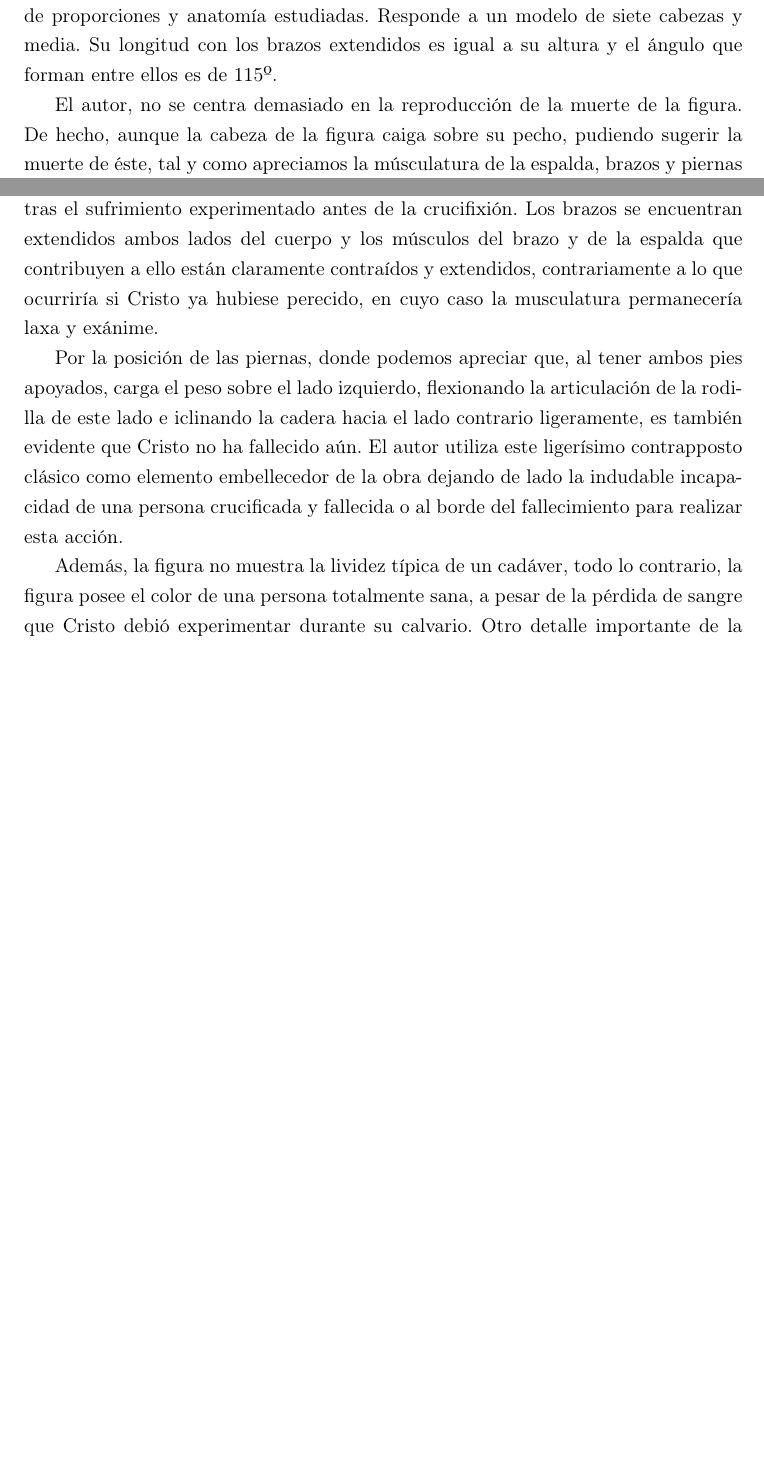
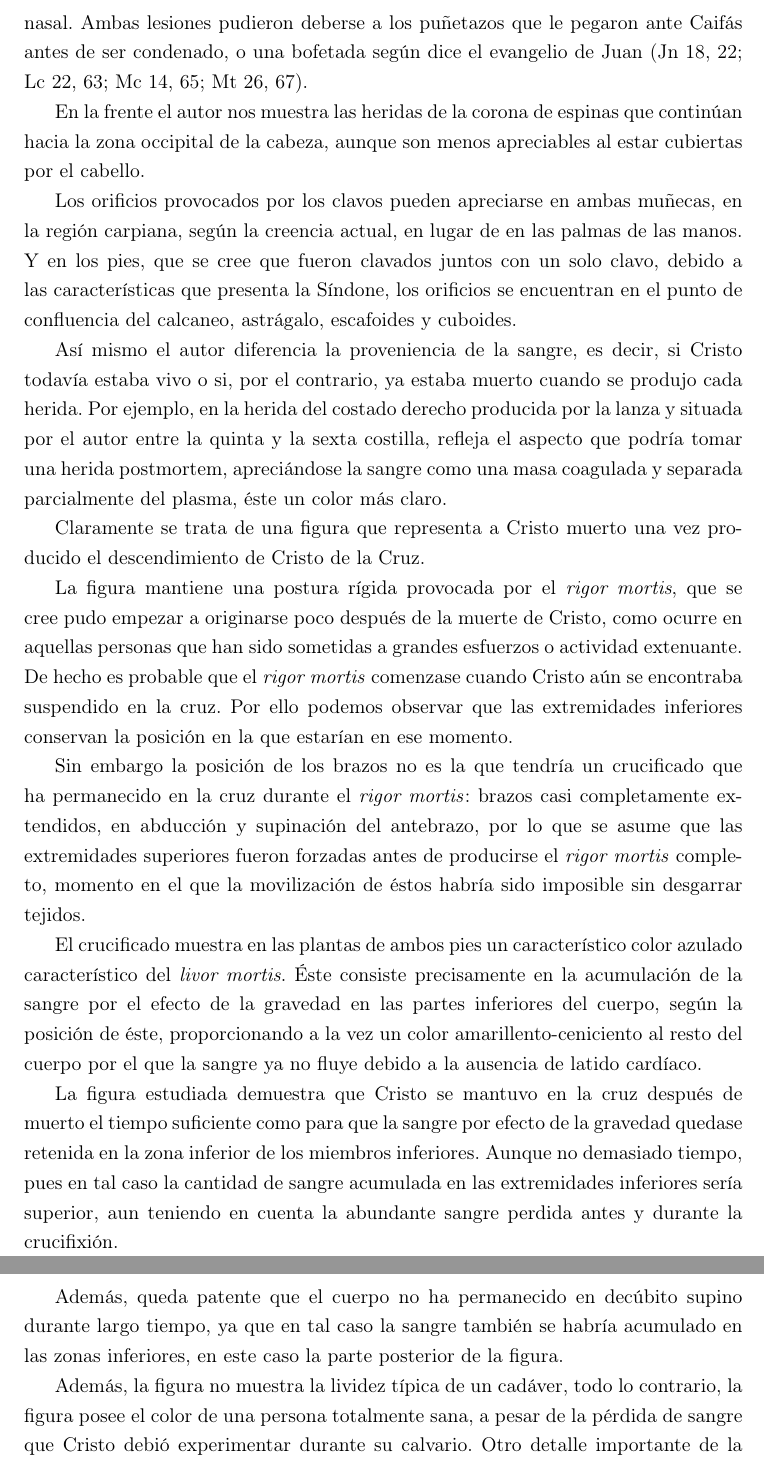
Before and after one commit to jouyt/tfg, a LaTeX document (tfg.tex, which reads minarro.tex): two parts of pages 27 and 28 of 36 before the commit and two parts of pages 28 and 29 of 37 after it, joined at a grey line, cut at the place of the change, the shorter picture padded with empty space. Compiled offline with pdfLaTeX.

Commit message:
Minarro nearly done

```diff
--- a/minarro.tex
+++ b/minarro.tex
@@ -41,9 +31,29 @@ Al centrarnos en el primer punto se puede ver
 
-En esta obra Velázquez nos cautiva con una figura con una postura serena y de proporciones y anatomía estudiadas.  Responde a un modelo de siete cabezas y media. Su longitud con los brazos extendidos es igual a su altura y el ángulo que forman entre ellos es de 115º.
+Además, el autor refleja con gran detalle las lesiones de Cristo.
 
-El autor, no se centra demasiado en la reproducción de la muerte de la figura. De hecho, aunque la cabeza de la figura caiga sobre su pecho, pudiendo sugerir la muerte de éste, tal y como apreciamos la músculatura de la espalda, brazos y piernas da la impresión de que todavía se encuentra con vida. Se podría pensar que en lugar de haber fallecido, el Cristo representado se encuentra en una posición de descanso tras el sufrimiento experimentado antes de la crucifixión. Los brazos se encuentran extendidos ambos lados del cuerpo y los músculos del brazo y de la espalda que contribuyen a ello están claramente contraídos y extendidos, contrariamente a lo que ocurriría si Cristo ya hubiese perecido, en cuyo caso la musculatura permanecería laxa y exánime.
+Podemos apreciar los hasta 120 latigazos de los que fue víctima antes de ser crucificado y que están grabados con todo detalle en la piel de esta figura.
 
-Por la posición de las piernas, donde podemos apreciar que, al tener ambos pies apoyados, carga el peso sobre el lado izquierdo, flexionando la articulación de la rodilla de este lado e iclinando la cadera hacia el lado contrario ligeramente, es también evidente que Cristo no ha fallecido aún. El autor utiliza este ligerísimo contrapposto clásico como elemento embellecedor de la obra dejando de lado la indudable incapacidad de una persona crucificada y fallecida o al borde del fallecimiento para realizar esta acción.
+En el rostro presenta un gran hematoma en el lado derecho, que se extiende desde debajo del arco cigomático hasta el ojo. Presenta también una rotura del tabique nasal. Ambas lesiones pudieron deberse a los puñetazos que le pegaron ante Caifás antes de ser condenado, o una bofetada según dice el evangelio de Juan (Jn 18, 22; Lc 22, 63; Mc 14, 65; Mt 26, 67).
+
+En la frente el autor nos muestra las heridas de la corona de espinas que continúan hacia la zona occipital de la cabeza, aunque son menos apreciables al estar cubiertas por el cabello.
+
+Los orificios provocados por los clavos pueden apreciarse en ambas muñecas, en la región carpiana, según la creencia actual, en lugar de en las palmas de las manos. Y en los pies, que se cree que fueron clavados juntos con un solo clavo, debido a las características que presenta la Síndone, los orificios se encuentran en el punto de confluencia del calcaneo, astrágalo, escafoides y cuboides.
+
+Así mismo el autor diferencia la proveniencia de la sangre, es decir, si Cristo todavía estaba vivo o si, por el contrario, ya estaba muerto cuando se produjo cada herida. Por ejemplo, en la herida del costado derecho producida por la lanza y situada por el autor entre la quinta y la sexta costilla, refleja el aspecto que podría tomar una herida postmortem, apreciándose la sangre como una masa coagulada y separada parcialmente del plasma, éste un color más claro.
+
+Claramente se trata de una figura que representa a Cristo muerto una vez producido el descendimiento de Cristo de la Cruz.
+
+La figura mantiene una postura rígida provocada por el \textit{rigor mortis}, que se cree pudo empezar a originarse poco después de la muerte de Cristo, como ocurre en aquellas personas que han sido sometidas a grandes esfuerzos o actividad extenuante. De hecho es probable que el \textit{rigor mortis} comenzase cuando Cristo aún se encontraba suspendido en la cruz. Por ello podemos observar que las extremidades inferiores conservan la posición en la que estarían en ese momento.
+
+Sin embargo la posición de los brazos no es la que tendría un crucificado que ha permanecido en la cruz durante el \textit{rigor mortis}: brazos casi completamente extendidos, en abducción y supinación del antebrazo, por lo que se asume que las extremidades superiores fueron forzadas antes de producirse el \textit{rigor mortis} completo, momento en el que la movilización de éstos habría sido imposible sin desgarrar tejidos.
+
+El crucificado muestra en las plantas de ambos pies un característico color azulado característico del \textit{livor mortis}. Éste consiste precisamente en la acumulación de la sangre por el efecto de la gravedad en las partes inferiores del cuerpo, según la posición de éste, proporcionando a la vez un color amarillento-ceniciento al resto del cuerpo por el que la sangre ya no fluye debido a la ausencia de latido cardíaco.
+
+La figura estudiada demuestra que Cristo se mantuvo en la cruz después de muerto el tiempo suficiente como para que la sangre por efecto de la gravedad quedase retenida en la zona inferior de los miembros inferiores. Aunque no demasiado tiempo, pues en tal caso la cantidad de sangre acumulada en las extremidades inferiores sería superior, aun teniendo en cuenta la abundante sangre perdida antes y durante la crucifixión.
+
+Además, queda patente que el cuerpo no ha permanecido en decúbito supino durante largo tiempo, ya que en tal caso la sangre también se habría acumulado en las zonas inferiores, en este caso la parte posterior de la figura.
+
+
 
 Además, la figura no muestra la lividez típica de un cadáver, todo lo contrario, la figura posee el color de una persona totalmente sana, a pesar de la pérdida de sangre que Cristo debió experimentar durante su calvario. Otro detalle importante de la obra es la escasa sangre que emana de las heridas de Cristo: apenas varias gotas en las heridas de los clavos y aún menos en la herida de lanza que muestra en el costado derecho. Un rasgo de la obra que  manifiesta la muerte de Cristo, que como ya he dicho para nada está representada, es precisamente esta herida del costado, la cual en teoría fue realizada postmortem, como verificación de la muerte.
 
```
Also changed, not shown: minarro.tex (16 more changed lines).
